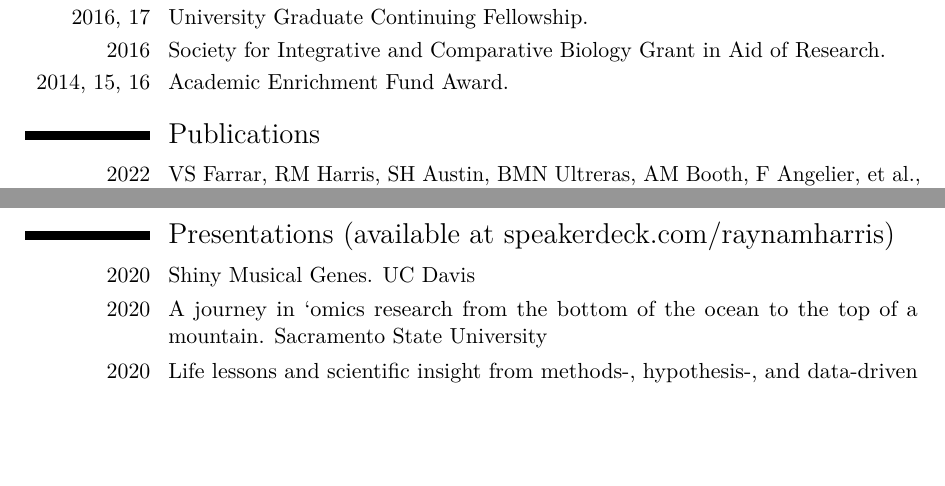
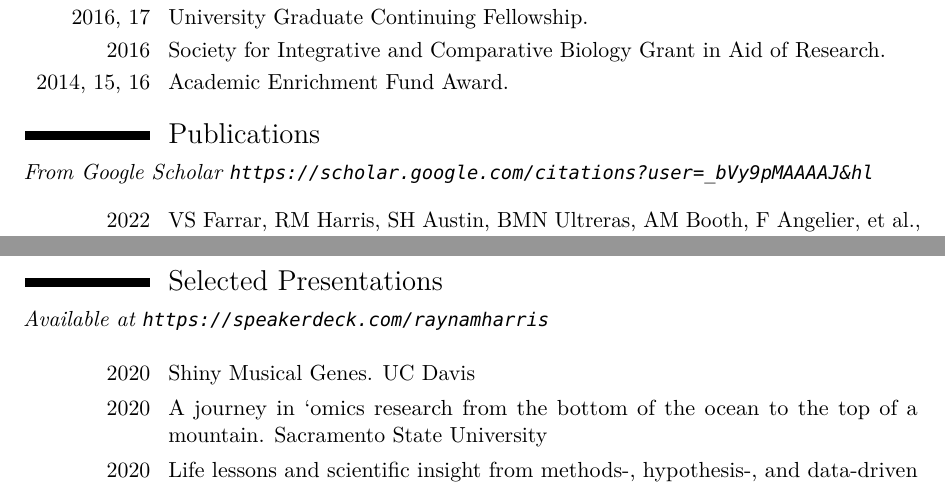
Before and after one commit to raynamharris/CV, an R Markdown document (CV-RMH.Rmd): two parts of pages 1 and 4 of 4, joined at a grey line, cut so that both start at the same text, the shorter picture padded with empty space. The pictures show the output file CV-RMH.pdf that the author committed with the source.

Commit message:
add hyperlinks

````diff
--- a/CV-RMH.Rmd
+++ b/CV-RMH.Rmd
@@ -124,6 +124,7 @@ tribble(
 
 # Publications
 
+_From Google Scholar <https://scholar.google.com/citations?user=_bVy9pMAAAAJ&hl>_  \
 
 
 ```{r publications}
@@ -157,7 +158,9 @@ pkgsearch::pkg_search("datos Traduce al", size = 100) %>%
 
 ```
 
-# Presentations (available at speakerdeck.com/raynamharris)
+# Selected Presentations
+
+_Available at <https://speakerdeck.com/raynamharris>_  \
 
 
 ```{r presies}
````
Also changed, not shown: CV-RMH.pdf.
